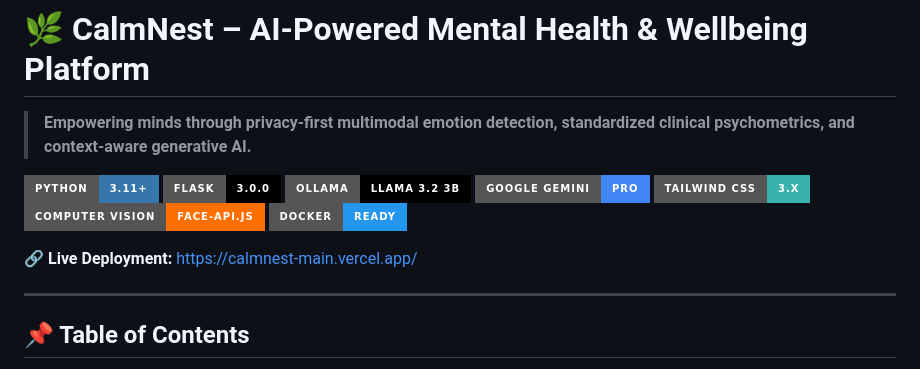
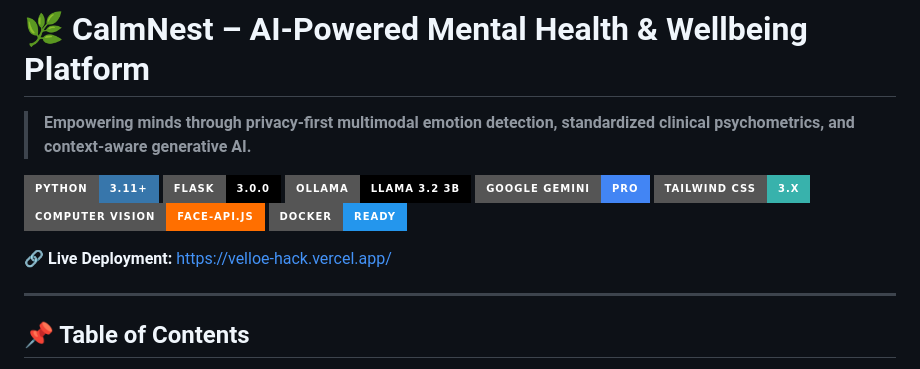
Before and after one commit to chetannagoriya/velloe_hack, a Markdown page: README.md, the part around the change. Drawn GitHub-style; badges without logos.

```diff
--- a/README.md
+++ b/README.md
@@ -10,7 +10,7 @@
 [![face-api.js](https://img.shields.io/badge/Computer_Vision-face--api.js-FF6F00?style=for-the-badge&logo=tensorflow&logoColor=white)](https://github.com/justadudewhohacks/face-api.js/)
 [![Docker](https://img.shields.io/badge/Docker-Ready-2496ED?style=for-the-badge&logo=docker&logoColor=white)](https://www.docker.com/)
 
-🔗 **Live Deployment:** [https://calmnest-main.vercel.app/](https://calmnest-main.vercel.app/)
+🔗 **Live Deployment:** [https://velloe-hack.vercel.app/](https://velloe-hack.vercel.app/)
 
 ---
 
```
